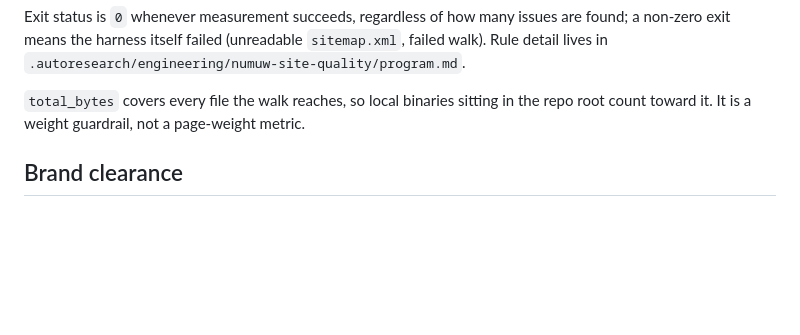
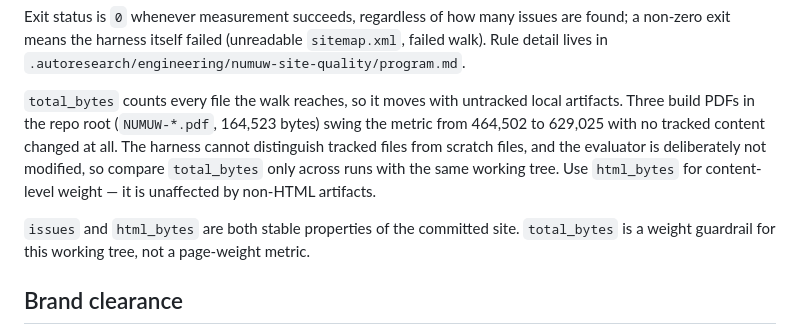
Before and after one commit to ahmedsaturki/numuw-studio, a Markdown page: README.md, the part around the change. GitHub-like rendering; blank space fills up the shorter version.

Commit message:
docs: record total_bytes sensitivity to untracked local artifacts
total_bytes counts every file the walk reaches, so it cannot tell tracked
content from scratch files. Three untracked build PDFs in the repo root
(164,523 bytes) move it from 464,502 to 629,025 with no committed file
changed.

Documenting the measured swing so a future byte comparison is not read as
a regression. Recommend html_bytes for content-level weight, since it is
unaffected by non-HTML artifacts. The harness and the evaluator are left
unchanged: distinguishing tracked from untracked is not possible from
inside a content scanner, and the evaluator is off-limits.

```diff
--- a/README.md
+++ b/README.md
@@ -90,8 +90,17 @@ are found; a non-zero exit means the harness itself failed (unreadable
 `sitemap.xml`, failed walk). Rule detail lives in
 `.autoresearch/engineering/numuw-site-quality/program.md`.
 
-`total_bytes` covers every file the walk reaches, so local binaries sitting in the
-repo root count toward it. It is a weight guardrail, not a page-weight metric.
+`total_bytes` counts every file the walk reaches, so it moves with untracked local
+artifacts. Three build PDFs in the repo root (`NUMUW-*.pdf`, 164,523 bytes) swing
+the metric from 464,502 to 629,025 with no tracked content changed at all. The
+harness cannot distinguish tracked files from scratch files, and the evaluator is
+deliberately not modified, so compare `total_bytes` only across runs with the same
+working tree. Use `html_bytes` for content-level weight — it is unaffected by
+non-HTML artifacts.
+
+`issues` and `html_bytes` are both stable properties of the committed site.
+`total_bytes` is a weight guardrail for this working tree, not a page-weight
+metric.
 
 ## Brand clearance
 
```
